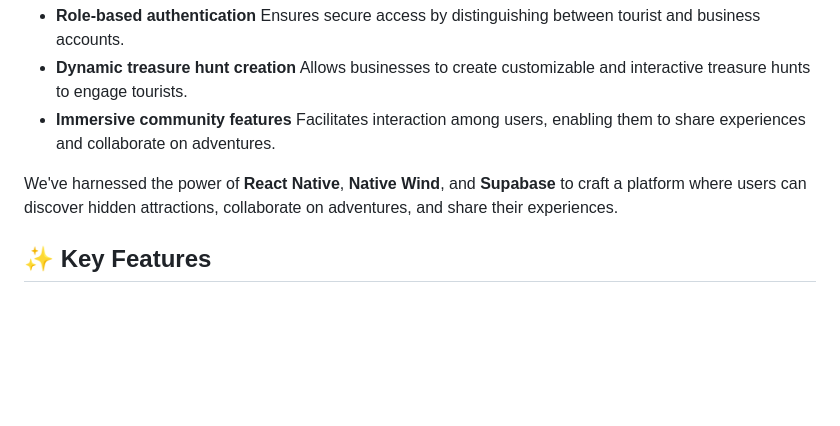
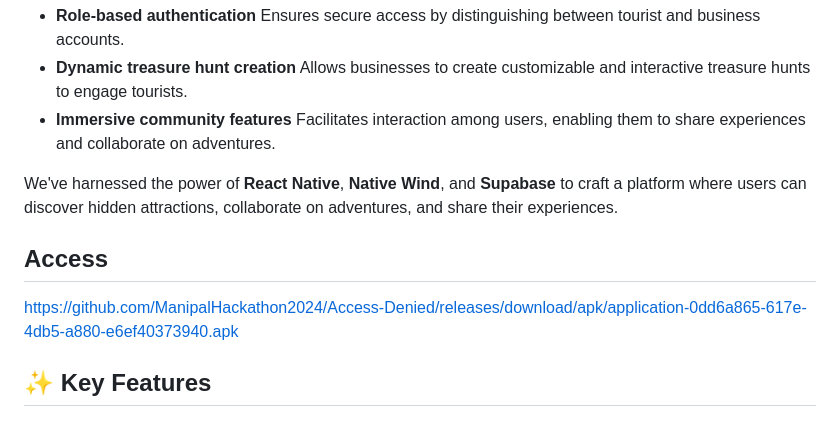
Before and after one commit to anshi05/VoyageHunt, a Markdown page: README.md, the part around the change. GitHub-like rendering; blank space fills up the shorter version.

```diff
--- a/README.md
+++ b/README.md
@@ -15,7 +15,8 @@ Our project empowers tourists and businesses to seamlessly explore, engage, and
 - **Immersive community features**  Facilitates interaction among users, enabling them to share experiences and collaborate on adventures.
 
 We've harnessed the power of **React Native**, **Native Wind**, and **Supabase** to craft a platform where users can discover hidden attractions, collaborate on adventures, and share their experiences.
-
+## Access
+https://github.com/ManipalHackathon2024/Access-Denied/releases/download/apk/application-0dd6a865-617e-4db5-a880-e6ef40373940.apk
 ## ✨ Key Features
 
 ### User Authentication & Role Management
```
